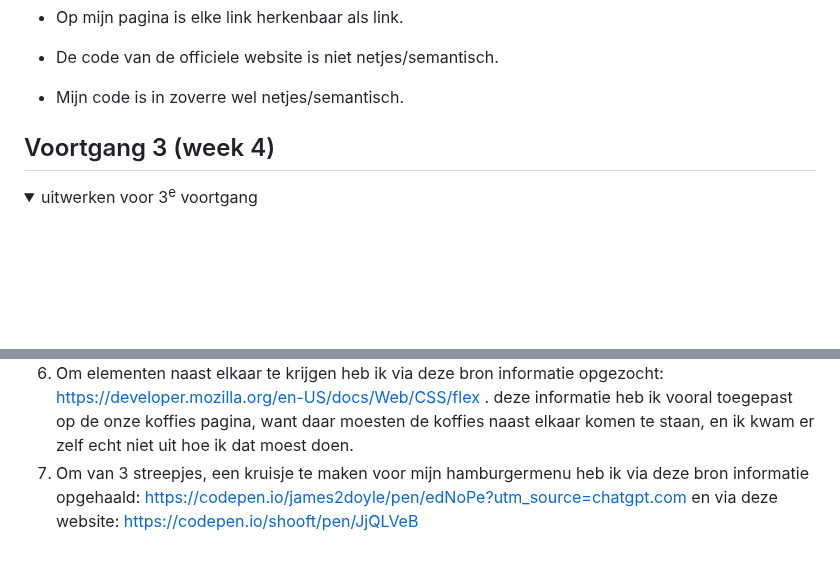
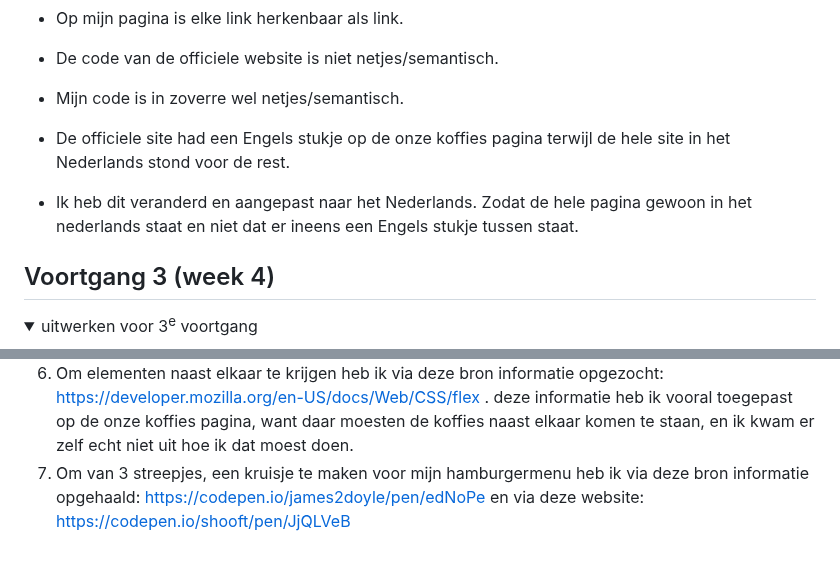
Before and after one commit to DemiWillemsen/FEDwebsite, a Markdown page: README.md, 2 parts joined by grey strips. Drawn GitHub-style; folded sections open; blank space fills up the shorter version.

```diff
--- a/README.md
+++ b/README.md
@@ -186,6 +186,8 @@ Nb. Door *open* toe te voegen aan een *details* element kun je deze standaard op
   * Op mijn pagina is elke link herkenbaar als link.
   - De code van de officiele website is niet netjes/semantisch.
   * Mijn code is in zoverre wel netjes/semantisch.
+  - De officiele site had een Engels stukje op de onze koffies pagina terwijl de hele site in het Nederlands stond voor de rest.
+  * Ik heb dit veranderd en aangepast naar het Nederlands. Zodat de hele pagina gewoon in het nederlands staat en niet dat er ineens een Engels stukje tussen staat.
 
 </details>
 
@@ -297,6 +299,6 @@ Nb. Door *open* toe te voegen aan een *details* element kun je deze standaard op
   4. De details - summary heb ik gevraagd aan Sanne, en opgezocht op internet: https://developer.mozilla.org/en-US/docs/Web/HTML/Reference/Elements/details
   5. Voor de details in de footer heb ik via deze website geleerd wat ik moest doen in JS om ervoor te zorgen dat de details standaard open staan op groot scherm, zodat het responsive goed werkt. dit is de link: https://developer.mozilla.org/en-US/docs/Web/API/Window/matchMedia
   6. Om elementen naast elkaar te krijgen heb ik via deze bron informatie opgezocht: https://developer.mozilla.org/en-US/docs/Web/CSS/flex . deze informatie heb ik vooral toegepast op de onze koffies pagina, want daar moesten de koffies naast elkaar komen te staan, en ik kwam er zelf echt niet uit hoe ik dat moest doen.
-  7. Om van 3 streepjes, een kruisje te maken voor mijn hamburgermenu heb ik via deze bron informatie opgehaald: https://codepen.io/james2doyle/pen/edNoPe?utm_source=chatgpt.com en via deze website: https://codepen.io/shooft/pen/JjQLVeB
+  7. Om van 3 streepjes, een kruisje te maken voor mijn hamburgermenu heb ik via deze bron informatie opgehaald: https://codepen.io/james2doyle/pen/edNoPe en via deze website: https://codepen.io/shooft/pen/JjQLVeB
 
 </details>
```
